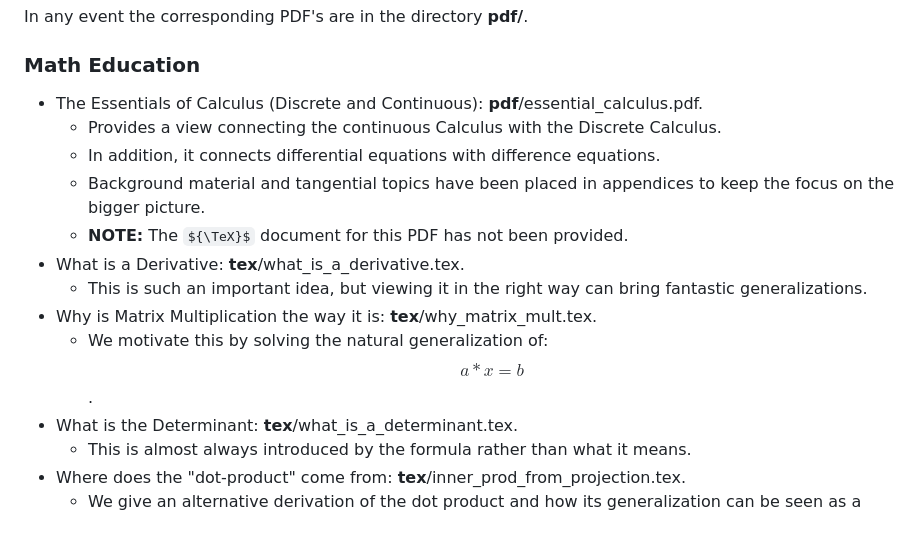
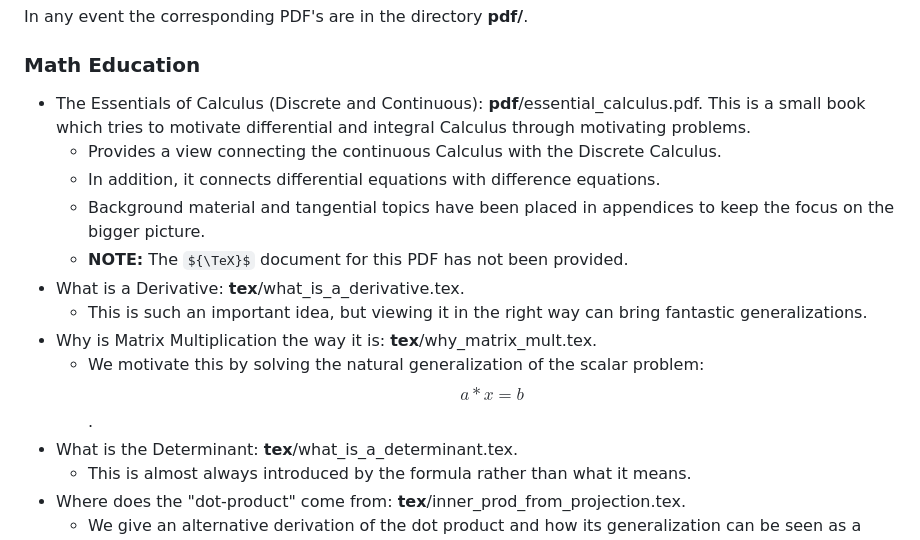
Before and after one commit to scottrsm/math, a Markdown page: README.md, the part around the change. GitHub-like rendering; some formulas as TeX source.

Commit message:
Small update to README.md

```diff
--- a/README.md
+++ b/README.md
@@ -11,6 +11,8 @@ In any event the corresponding PDF's are in the directory **pdf/**.
 
 ### Math Education
 - The Essentials of Calculus (Discrete and Continuous): **pdf**/essential_calculus.pdf.
+    This is a small book which tries to motivate differential and integral Calculus through
+    motivating problems.
     - Provides a view connecting the continuous Calculus with the Discrete Calculus.
     - In addition, it connects differential equations with difference equations.
     - Background material and tangential topics have been placed in appendices to keep
@@ -20,7 +22,7 @@ In any event the corresponding PDF's are in the directory **pdf/**.
     - This is such an important idea, but viewing it in the right way can bring
        fantastic generalizations.
 - Why is Matrix Multiplication the way it is: **tex**/why_matrix_mult.tex.
-    - We motivate this by solving the natural generalization of: $$a * x = b$$.
+    - We motivate this by solving the natural generalization of the scalar problem: $$a * x = b$$.
 - What is the Determinant: **tex**/what_is_a_determinant.tex.
     - This is almost always introduced by the formula rather than what it means.
 - Where does the "dot-product" come from: **tex**/inner_prod_from_projection.tex.
```
